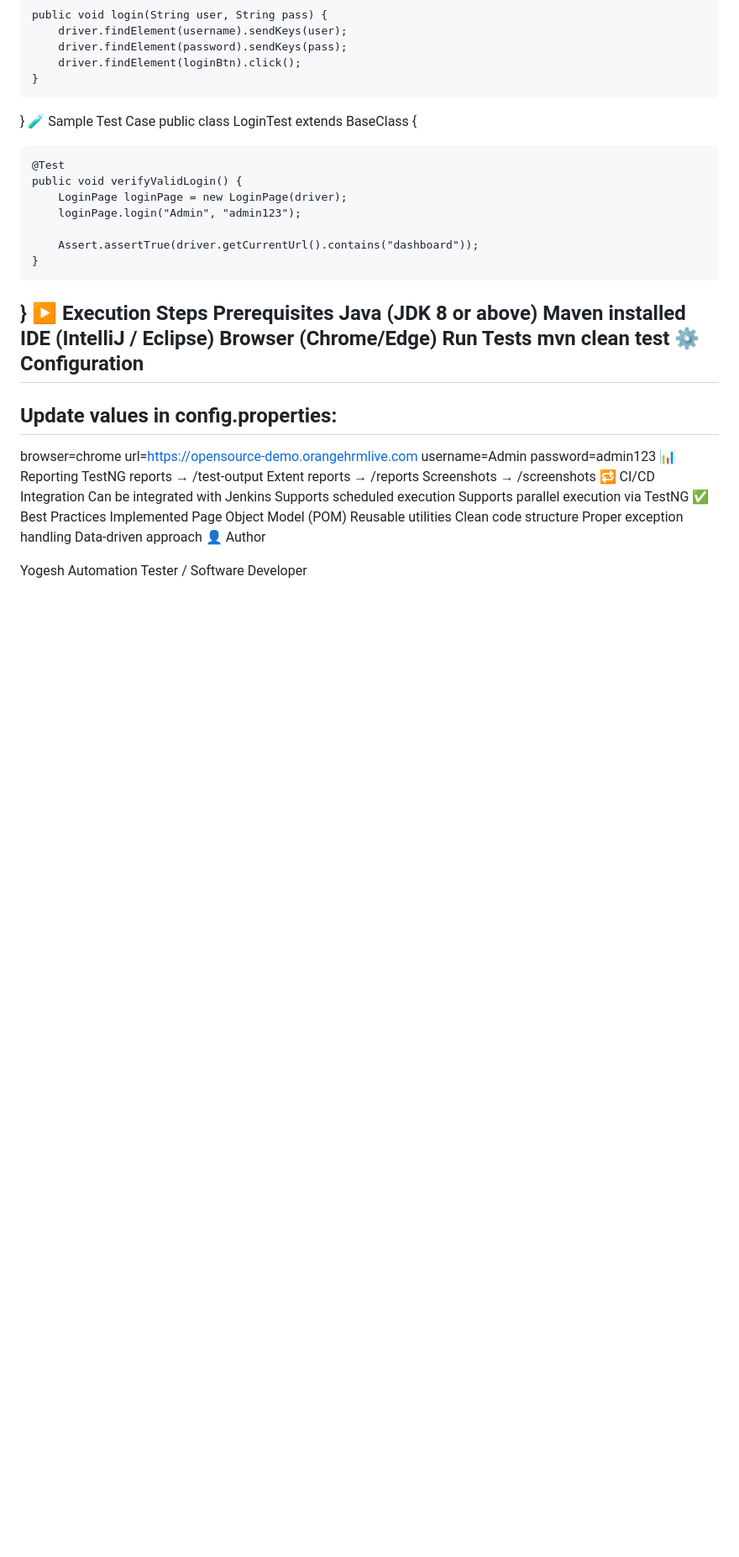
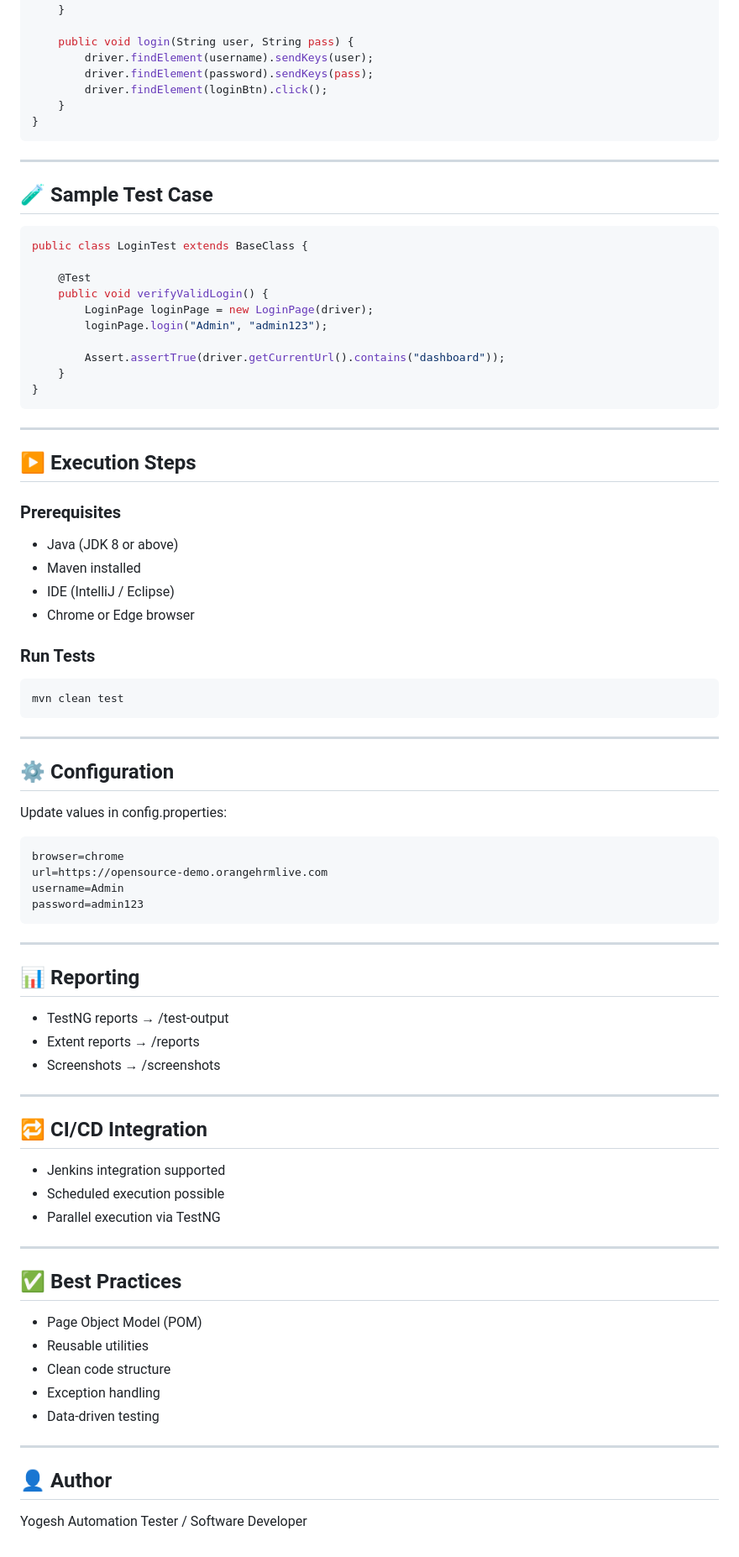
Before and after one commit to yogeshingulkar/selenium_Batch_A14, a Markdown page: README.md, the part around one of its changes. Shown at 84% size. Rendered like a GitHub page; blank space fills up the shorter version.

````diff
--- a/README.md
+++ b/README.md
@@ -72,7 +102,13 @@ public class LoginPage {
         driver.findElement(loginBtn).click();
     }
 }
-🧪 Sample Test Case
+```
+
+---
+
+## 🧪 Sample Test Case
+
+```java
 public class LoginTest extends BaseClass {
 
     @Test
@@ -83,37 +119,67 @@ public class LoginTest extends BaseClass {
         Assert.assertTrue(driver.getCurrentUrl().contains("dashboard"));
     }
 }
-▶️ Execution Steps
-Prerequisites
-Java (JDK 8 or above)
-Maven installed
-IDE (IntelliJ / Eclipse)
-Browser (Chrome/Edge)
-Run Tests
+```
+
+---
+
+## ▶️ Execution Steps
+
+### Prerequisites
+
+* Java (JDK 8 or above)
+* Maven installed
+* IDE (IntelliJ / Eclipse)
+* Chrome or Edge browser
+
+### Run Tests
+
+```
 mvn clean test
-⚙️ Configuration
+```
+
 ---
+
+## ⚙️ Configuration
+
 Update values in config.properties:
----
+
+```
 browser=chrome
 url=https://opensource-demo.orangehrmlive.com
 username=Admin
 password=admin123
-📊 Reporting
-TestNG reports → /test-output
-Extent reports → /reports
-Screenshots → /screenshots
-🔁 CI/CD Integration
-Can be integrated with Jenkins
-Supports scheduled execution
-Supports parallel execution via TestNG
-✅ Best Practices Implemented
-Page Object Model (POM)
-Reusable utilities
-Clean code structure
-Proper exception handling
-Data-driven approach
-👤 Author
+```
+
+---
+
+## 📊 Reporting
+
+* TestNG reports → /test-output
+* Extent reports → /reports
+* Screenshots → /screenshots
+
+---
+
+## 🔁 CI/CD Integration
+
+* Jenkins integration supported
+* Scheduled execution possible
+* Parallel execution via TestNG
+
+---
+
+## ✅ Best Practices
+
+* Page Object Model (POM)
+* Reusable utilities
+* Clean code structure
+* Exception handling
+* Data-driven testing
+
+---
+
+## 👤 Author
 
 Yogesh
 Automation Tester / Software Developer
````
Also changed, not shown: other parts of README.md (+66 -36 lines).
